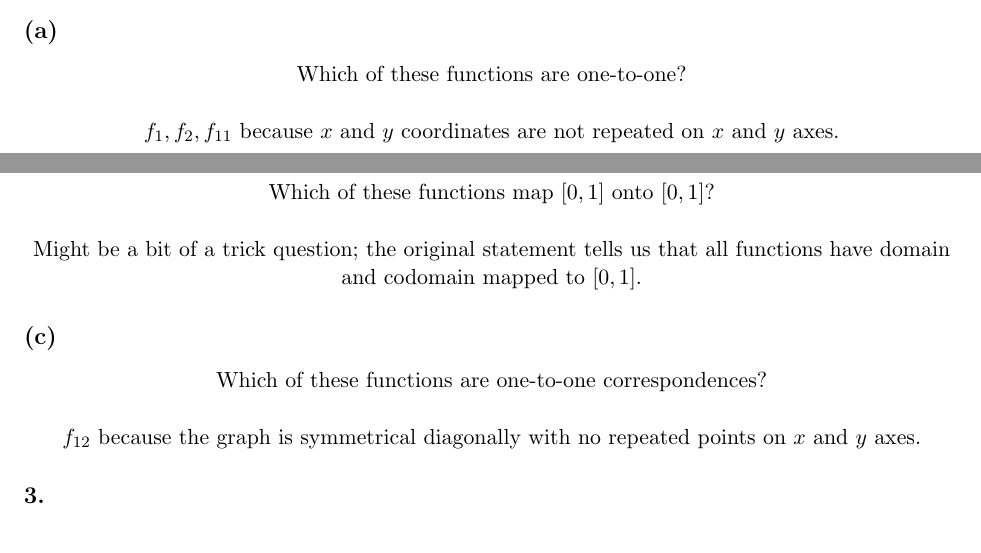
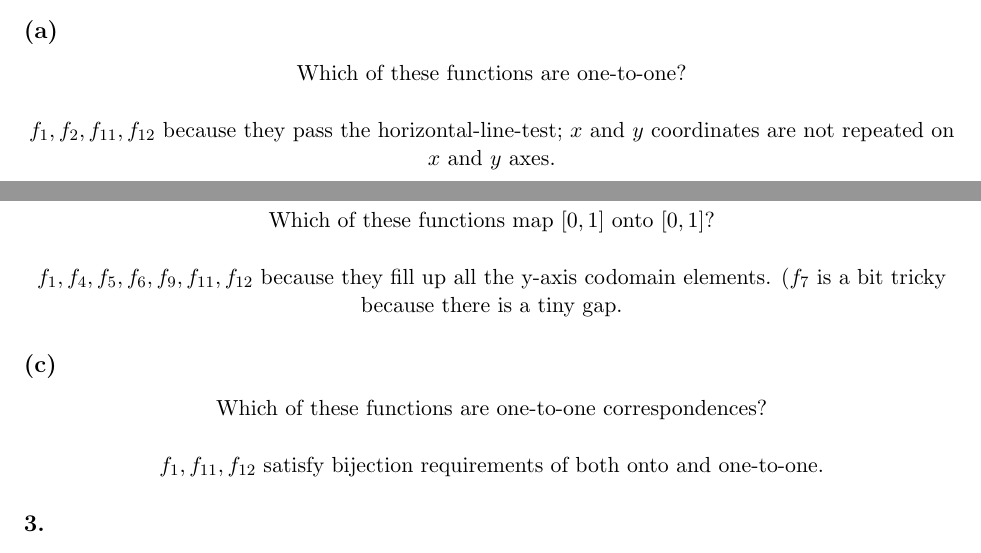
Before and after one commit to Ruslan-Pantaev/cisc2210_Spring_2018, a LaTeX problem sheet (1_7/hw1_7.tex): two parts of pages 2 and 3 of 5, joined at a grey line, cut so that both start at the same text. Compiled offline with pdfLaTeX.

Commit message:
1_7 update

```diff
--- a/1_7/hw1_7.tex
+++ b/1_7/hw1_7.tex
@@ -81,7 +81,7 @@ The functions sketched in Figure 3 have domain and codomain both equal to $[0,1]
 \begin{center}
 Which of these functions are one-to-one?\\
 \hfill \break
-$f_1, f_2, f_{11}$ because $x$ and $y$ coordinates are not repeated on $x$ and $y$ axes.
+$f_1, f_2, f_{11}, f_{12}$ because they pass the horizontal-line-test; $x$ and $y$ coordinates are not repeated on $x$ and $y$ axes.
 \end{center}
 
 \hfill \break
@@ -89,14 +89,14 @@ $f_1, f_2, f_{11}$ because $x$ and $y$ coordinates are not repeated on $x$ and $
 \begin{center}
 Which of these functions map $[0,1]$ onto $[0,1]$?\\
 \hfill \break
-Might be a bit of a trick question; the original statement tells us that all functions have domain and codomain mapped to $[0,1]$.
+$f_1, f_4, f_5, f_6, f_9, f_{11}, f_{12}$ because they fill up all the y-axis codomain elements. ($f_7$ is a bit tricky because there is a tiny gap.
 \end{center}
 
 \subsection*{(c)}
 \begin{center}
 Which of these functions are one-to-one correspondences?\\
 \hfill \break
-$f_{12}$ because the graph is symmetrical diagonally with no repeated points on $x$ and $y$ axes.
+$f_1, f_{11}, f_{12}$ satisfy bijection requirements of both onto and one-to-one.
 \end{center}
 %
 %
```
Also changed, not shown: 1_7/cisc2210_RuslanPantaev_1_7_LaTeX.pdf, 1_7/hw1_7.pdf, 2 other files.
